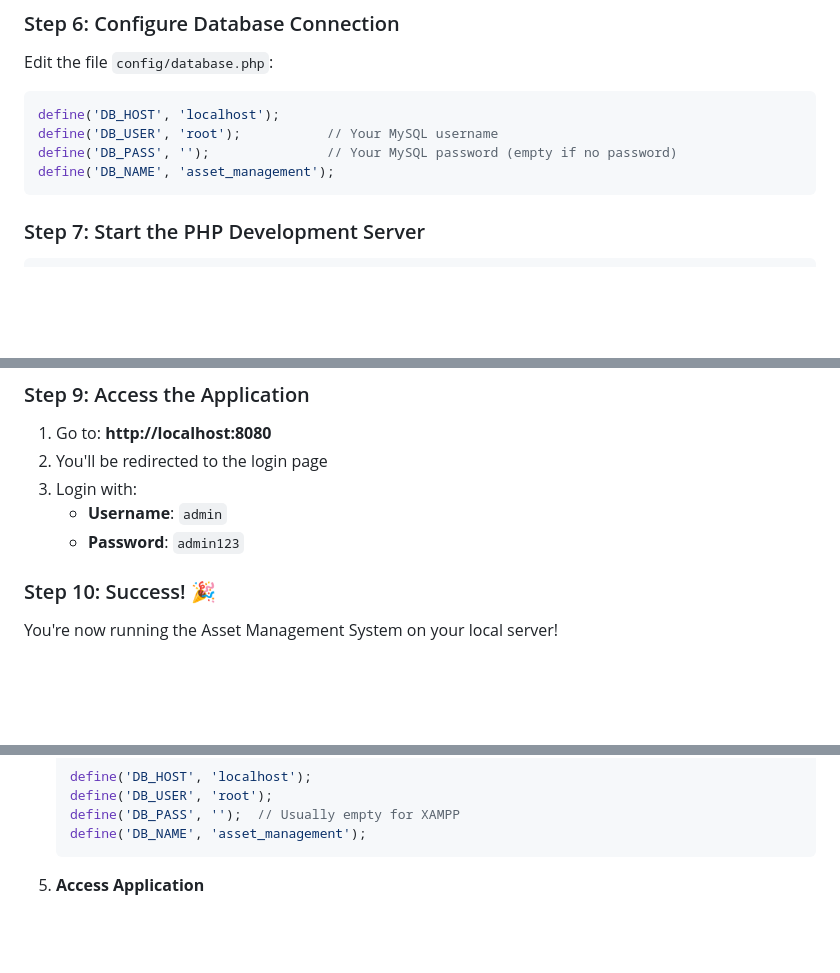
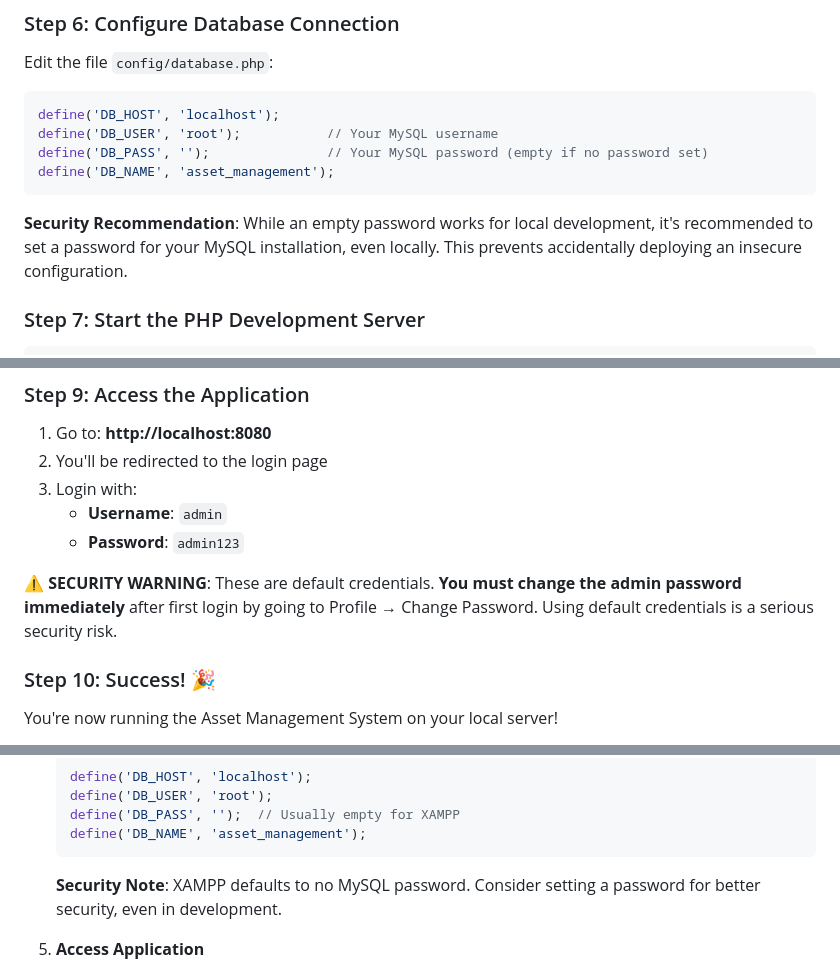
Before and after one commit to maneesh7787/Buzznation-assets, a Markdown page: LOCAL_SERVER_GUIDE.md, 3 parts joined by grey strips. Drawn GitHub-style; blank space fills up the shorter version.

````diff
--- a/LOCAL_SERVER_GUIDE.md
+++ b/LOCAL_SERVER_GUIDE.md
@@ -91,9 +93,11 @@ Edit the file `config/database.php`:
 ```php
 define('DB_HOST', 'localhost');
 define('DB_USER', 'root');           // Your MySQL username
-define('DB_PASS', '');               // Your MySQL password (empty if no password)
+define('DB_PASS', '');               // Your MySQL password (empty if no password set)
 define('DB_NAME', 'asset_management');
 ```
+
+**Security Recommendation**: While an empty password works for local development, it's recommended to set a password for your MySQL installation, even locally. This prevents accidentally deploying an insecure configuration.
 
 ### Step 7: Start the PHP Development Server
 
@@ -120,6 +124,8 @@ PHP 8.x Development Server (http://localhost:8080) started
 3. Login with:
    - **Username**: `admin`
    - **Password**: `admin123`
+
+⚠️ **SECURITY WARNING**: These are default credentials. **You must change the admin password immediately** after first login by going to Profile → Change Password. Using default credentials is a serious security risk.
 
 ### Step 10: Success! 🎉
 
@@ -175,6 +181,8 @@ XAMPP is a popular all-in-one package for Windows, Mac, and Linux.
    define('DB_PASS', '');  // Usually empty for XAMPP
    define('DB_NAME', 'asset_management');
    ```
+
+   **Security Note**: XAMPP defaults to no MySQL password. Consider setting a password for better security, even in development.
 
 5. **Access Application**
    - Open browser: http://localhost/Buzznation-assets/
````
Also changed, not shown: other parts of LOCAL_SERVER_GUIDE.md (+14 -3 lines), README.md (+3 -1 lines).
